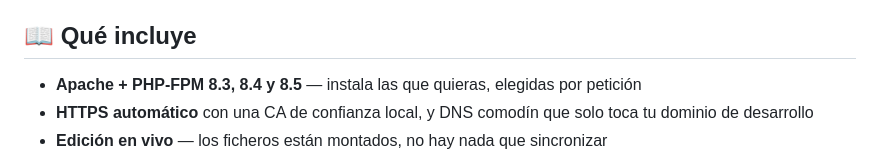
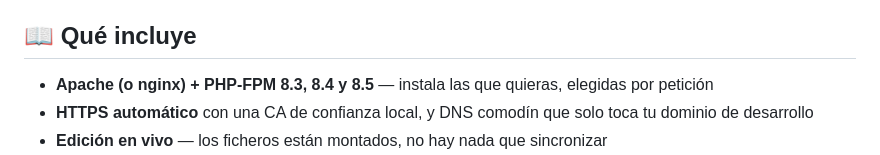
Before and after one commit to zelti/php-devforge, a Markdown page: README.es.md, the part around the change. Drawn GitHub-style.

```diff
--- a/README.es.md
+++ b/README.es.md
@@ -74,7 +74,7 @@ pensado para tener muchos proyectos sobre un mismo entorno, sin configurar ningu
 
 ## 📖 Qué incluye
 
-- **Apache + PHP-FPM 8.3, 8.4 y 8.5** — instala las que quieras, elegidas por petición
+- **Apache (o nginx) + PHP-FPM 8.3, 8.4 y 8.5** — instala las que quieras, elegidas por petición
 - **HTTPS automático** con una CA de confianza local, y DNS comodín que solo toca tu dominio de desarrollo
 - **Edición en vivo** — los ficheros están montados, no hay nada que sincronizar
 - **Los ficheros siguen siendo tuyos** — los contenedores adoptan tu usuario: ni `sudo` ni `node_modules` imborrables
```
Also changed, not shown: README.md (+1 -1 lines).
